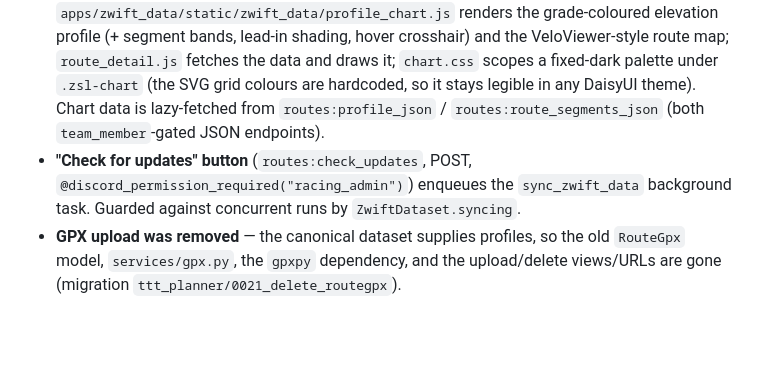
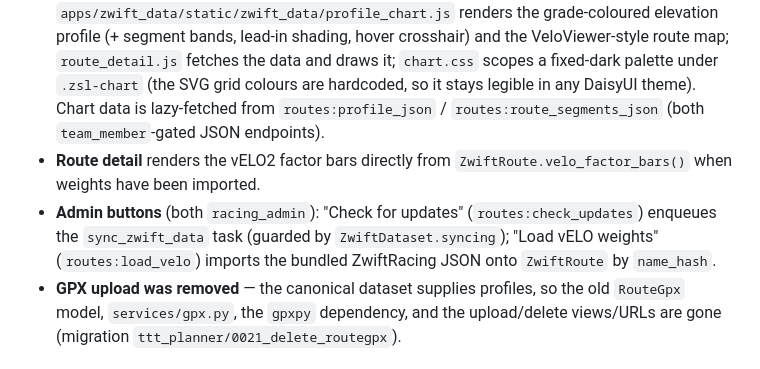
Before and after one commit to vincentdavis/GOTTA_BIKE_virtual_team_platform, a Markdown page: CLAUDE.md, the part around one of its changes. Rendered like a GitHub page; blank space fills up the shorter version.

Commit message:
Docs: consolidate route data onto zwift_data.ZwiftRoute in CLAUDE.md
Co-Authored-By: Claude Opus 4.8 (1M context) <noreply@anthropic.com>

```diff
--- a/CLAUDE.md
+++ b/CLAUDE.md
@@ -336,7 +336,8 @@ Served by `apps.ttt_planner` views but driven by the canonical `zwift_data` data
 - **Tabs**: Routes / Worlds / Segments come from `ZwiftRoute` / `ZwiftWorld` / `ZwiftSegment`; Power-ups stays `ttt_planner.PowerUp` (locally curated).
 - **Detail pages use stable keys** so links survive a re-sync: routes at `routes:detail` keyed by `name_hash` (`/routes/r/<name_hash>/`), segments at `routes:segment_detail` keyed by the signed 64-bit `segment_id` (`/routes/segments/s/<segment_id>/`).
 - **Charts** are framework-free inline SVG (no chart library), ported from Zwift Speed Lab: `apps/zwift_data/static/zwift_data/profile_chart.js` renders the grade-coloured elevation profile (+ segment bands, lead-in shading, hover crosshair) and the VeloViewer-style route map; `route_detail.js` fetches the data and draws it; `chart.css` scopes a fixed-dark palette under `.zsl-chart` (the SVG grid colours are hardcoded, so it stays legible in any DaisyUI theme). Chart data is lazy-fetched from `routes:profile_json` / `routes:route_segments_json` (both `team_member`-gated JSON endpoints).
-- **"Check for updates" button** (`routes:check_updates`, POST, `@discord_permission_required("racing_admin")`) enqueues the `sync_zwift_data` background task. Guarded against concurrent runs by `ZwiftDataset.syncing`.
+- **Route detail** renders the vELO2 factor bars directly from `ZwiftRoute.velo_factor_bars()` when weights have been imported.
+- **Admin buttons** (both `racing_admin`): "Check for updates" (`routes:check_updates`) enqueues the `sync_zwift_data` task (guarded by `ZwiftDataset.syncing`); "Load vELO weights" (`routes:load_velo`) imports the bundled ZwiftRacing JSON onto `ZwiftRoute` by `name_hash`.
 - **GPX upload was removed** — the canonical dataset supplies profiles, so the old `RouteGpx` model, `services/gpx.py`, the `gpxpy` dependency, and the upload/delete views/URLs are gone (migration `ttt_planner/0021_delete_routegpx`).
 
 ## Analytics
```
Also changed, not shown: other parts of CLAUDE.md (+2 -2 lines).
